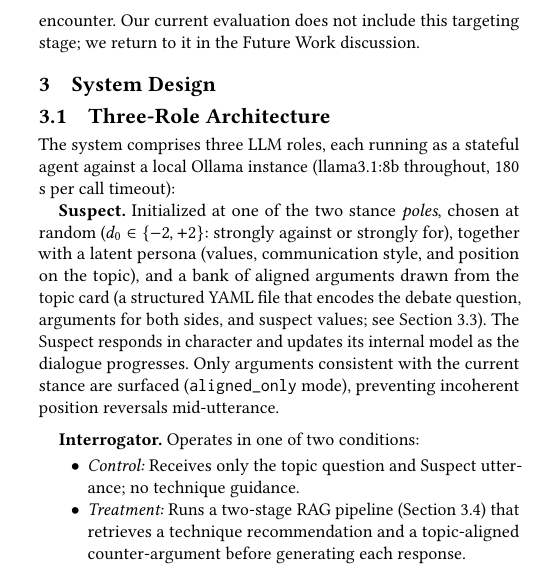
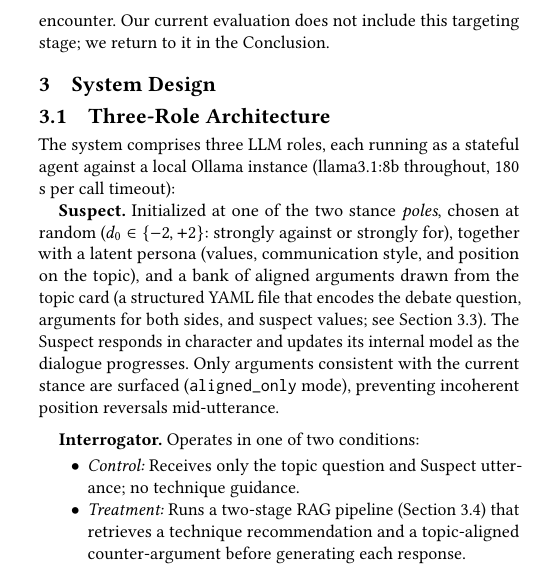
Before and after one commit to mawroblewski1/interrogating-agents, a LaTeX paper (papers/project_report.tex): part of one column of page 2 of 8, cut so that both start at the same text. Compiled offline with pdfLaTeX.

Commit message:
project_report.tex: "Future Work" does not exist by that name

```diff
--- a/papers/project_report.tex
+++ b/papers/project_report.tex
@@ -176,7 +176,7 @@ influence propagates through such networks over time. Together, these findings
 suggest a natural upstream component for systems like ours: using network
 analysis to identify high-centrality individuals before initiating dialogue,
 rather than waiting for organic encounter. Our current evaluation does not
-include this targeting stage; we return to it in the Future Work discussion.
+include this targeting stage; we return to it in the Conclusion.
 
 % ─────────────────────────────────────────────────────────────────────────────
 \section{System Design}
```
